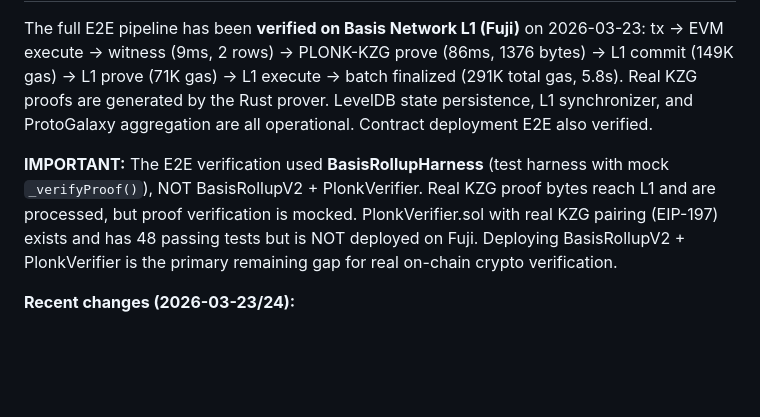
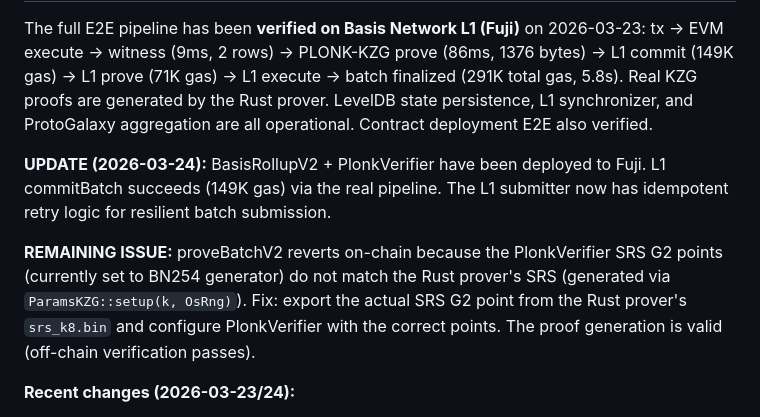
Before and after one commit to sebastian-quintero-osorio/basis-network, a Markdown page: zkl2/docs/PRODUCTION_ROADMAP.md, the part around one of its changes. GitHub-like rendering; blank space fills up the shorter version.

Commit message:
docs(zkl2): update roadmap with deployment results and SRS mismatch finding
BasisRollupV2 deployed, commitBatch verified on-chain (149K gas).
proveBatchV2 fails due to SRS G2 mismatch between PlonkVerifier config
and Rust prover's ParamsKZG. Documented fix path: export SRS from
srs_k8.bin.

Co-Authored-By: Claude Opus 4.6 (1M context) <noreply@anthropic.com>

```diff
--- a/zkl2/docs/PRODUCTION_ROADMAP.md
+++ b/zkl2/docs/PRODUCTION_ROADMAP.md
@@ -9,12 +9,15 @@ L1 commit (149K gas) -> L1 prove (71K gas) -> L1 execute -> batch finalized
 state persistence, L1 synchronizer, and ProtoGalaxy aggregation are all operational.
 Contract deployment E2E also verified.
 
-**IMPORTANT:** The E2E verification used **BasisRollupHarness** (test harness with mock
-`_verifyProof()`), NOT BasisRollupV2 + PlonkVerifier. Real KZG proof bytes reach L1
-and are processed, but proof verification is mocked. PlonkVerifier.sol with real
-KZG pairing (EIP-197) exists and has 48 passing tests but is NOT deployed on Fuji.
-Deploying BasisRollupV2 + PlonkVerifier is the primary remaining gap for real
-on-chain crypto verification.
+**UPDATE (2026-03-24):** BasisRollupV2 + PlonkVerifier have been deployed to Fuji.
+L1 commitBatch succeeds (149K gas) via the real pipeline. The L1 submitter now has
+idempotent retry logic for resilient batch submission.
+
+**REMAINING ISSUE:** proveBatchV2 reverts on-chain because the PlonkVerifier SRS G2
+points (currently set to BN254 generator) do not match the Rust prover's SRS
+(generated via `ParamsKZG::setup(k, OsRng)`). Fix: export the actual SRS G2 point
+from the Rust prover's `srs_k8.bin` and configure PlonkVerifier with the correct
+points. The proof generation is valid (off-chain verification passes).
 
 **Recent changes (2026-03-23/24):**
 - PlonkVerifier.sol upgraded to real KZG pairing verification (EIP-197 precompiles)
```
Also changed, not shown: other parts of zkl2/docs/PRODUCTION_ROADMAP.md (+1 -1 lines).
